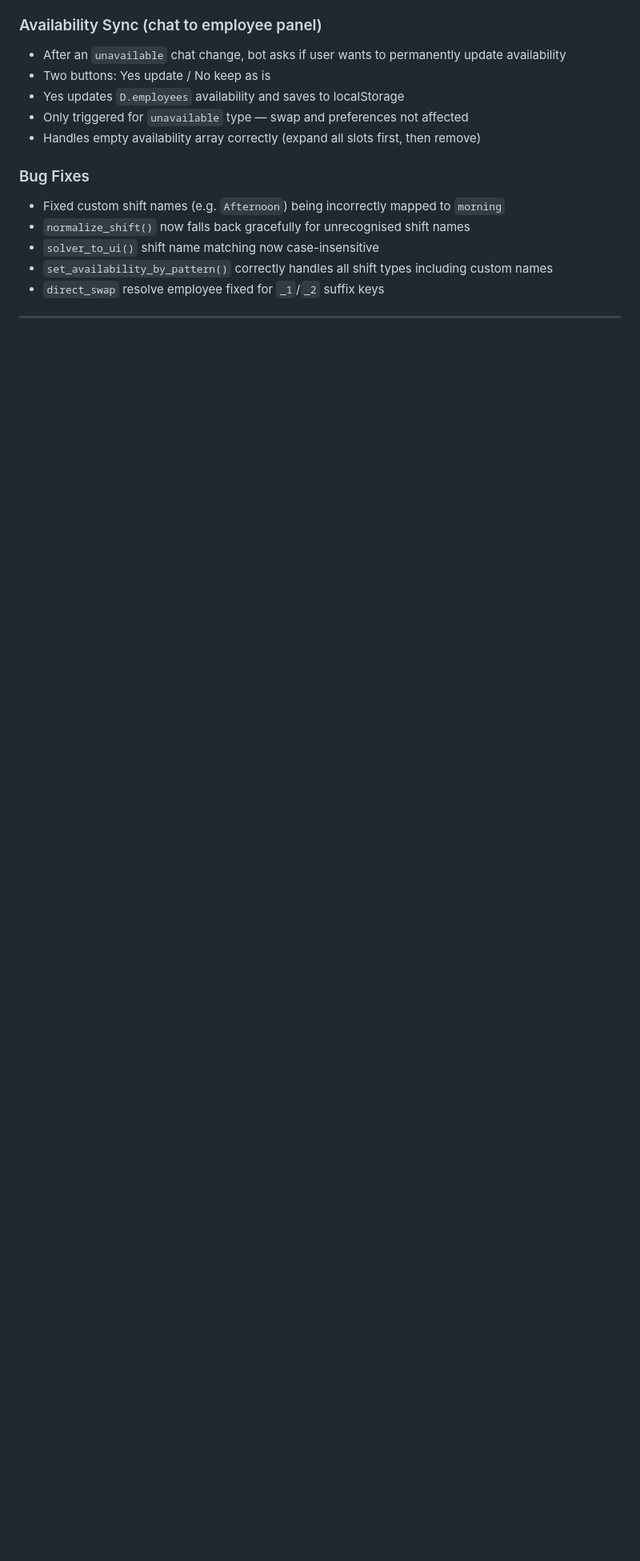
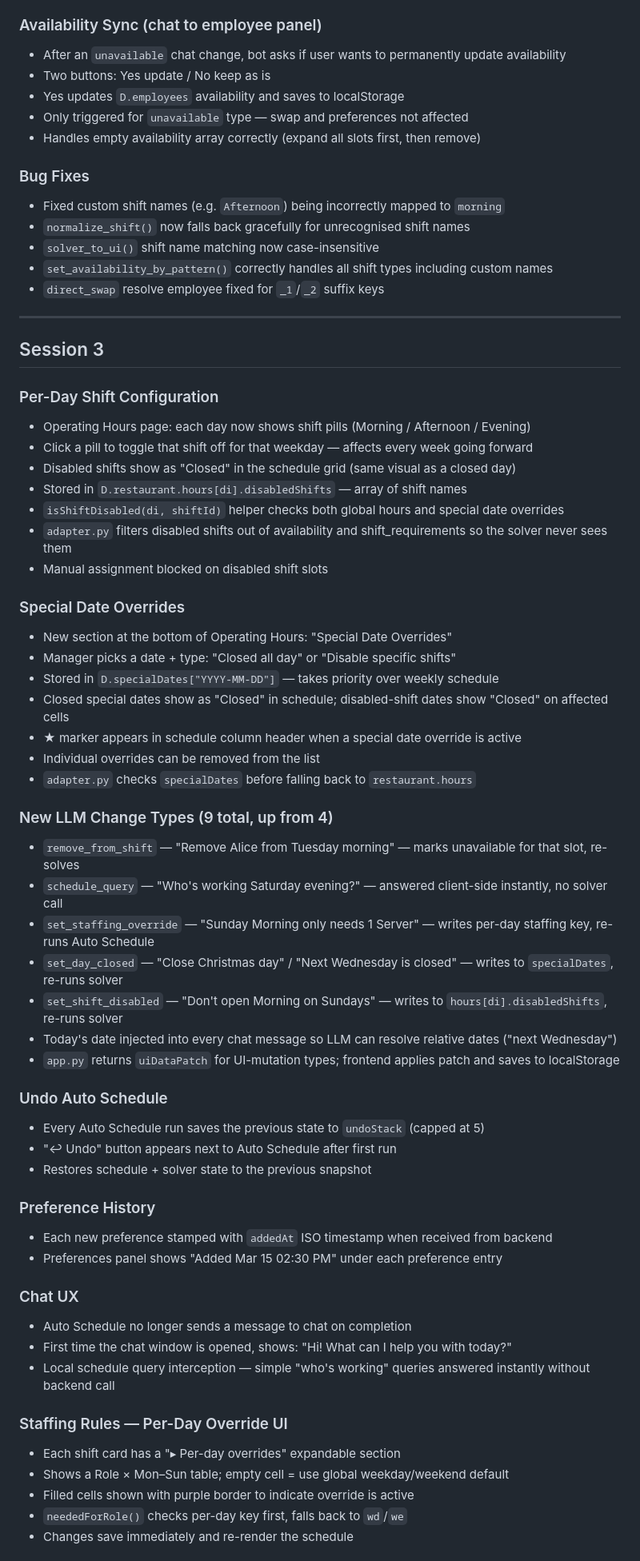
Before and after one commit to yhou151209/541_project, a Markdown page: Changelog.md, the part around one of its changes. Shown at 80% size. Rendered like a GitHub page; blank space fills up the shorter version.

```diff
--- a/Changelog.md
+++ b/Changelog.md
@@ -114,3 +114,53 @@ Open `http://localhost:3000`
 
 ---
 
+## Session 3
+
+### Per-Day Shift Configuration
+- Operating Hours page: each day now shows shift pills (Morning / Afternoon / Evening)
+- Click a pill to toggle that shift off for that weekday — affects every week going forward
+- Disabled shifts show as "Closed" in the schedule grid (same visual as a closed day)
+- Stored in `D.restaurant.hours[di].disabledShifts` — array of shift names
+- `isShiftDisabled(di, shiftId)` helper checks both global hours and special date overrides
+- `adapter.py` filters disabled shifts out of availability and shift_requirements so the solver never sees them
+- Manual assignment blocked on disabled shift slots
+
+### Special Date Overrides
+- New section at the bottom of Operating Hours: "Special Date Overrides"
+- Manager picks a date + type: "Closed all day" or "Disable specific shifts"
+- Stored in `D.specialDates["YYYY-MM-DD"]` — takes priority over weekly schedule
+- Closed special dates show as "Closed" in schedule; disabled-shift dates show "Closed" on affected cells
+- ★ marker appears in schedule column header when a special date override is active
+- Individual overrides can be removed from the list
+- `adapter.py` checks `specialDates` before falling back to `restaurant.hours`
+
+### New LLM Change Types (9 total, up from 4)
+- `remove_from_shift` — "Remove Alice from Tuesday morning" — marks unavailable for that slot, re-solves
+- `schedule_query` — "Who's working Saturday evening?" — answered client-side instantly, no solver call
+- `set_staffing_override` — "Sunday Morning only needs 1 Server" — writes per-day staffing key, re-runs Auto Schedule
+- `set_day_closed` — "Close Christmas day" / "Next Wednesday is closed" — writes to `specialDates`, re-runs solver
+- `set_shift_disabled` — "Don't open Morning on Sundays" — writes to `hours[di].disabledShifts`, re-runs solver
+- Today's date injected into every chat message so LLM can resolve relative dates ("next Wednesday")
+- `app.py` returns `uiDataPatch` for UI-mutation types; frontend applies patch and saves to localStorage
+
+### Undo Auto Schedule
+- Every Auto Schedule run saves the previous state to `undoStack` (capped at 5)
+- "↩ Undo" button appears next to Auto Schedule after first run
+- Restores schedule + solver state to the previous snapshot
+
+### Preference History
+- Each new preference stamped with `addedAt` ISO timestamp when received from backend
+- Preferences panel shows "Added Mar 15 02:30 PM" under each preference entry
+
+### Chat UX
+- Auto Schedule no longer sends a message to chat on completion
+- First time the chat window is opened, shows: "Hi! What can I help you with today?"
+- Local schedule query interception — simple "who's working" queries answered instantly without backend call
+
+### Staffing Rules — Per-Day Override UI
+- Each shift card has a "▸ Per-day overrides" expandable section
+- Shows a Role × Mon–Sun table; empty cell = use global weekday/weekend default
+- Filled cells shown with purple border to indicate override is active
+- `neededForRole()` checks per-day key first, falls back to `wd`/`we`
+- Changes save immediately and re-render the schedule
+
```
Also changed, not shown: other parts of Changelog.md (+22 -0 lines).
